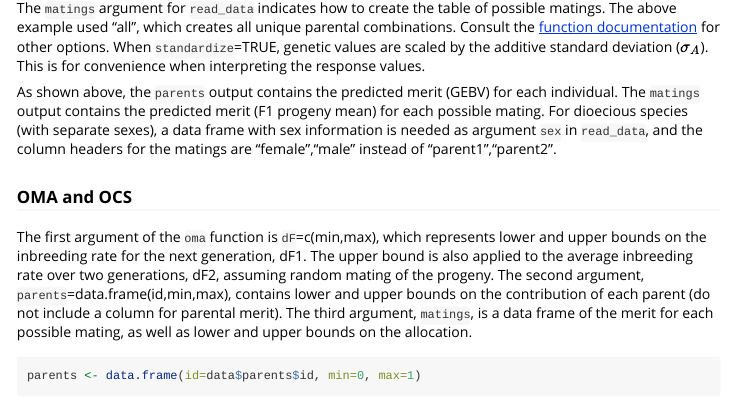
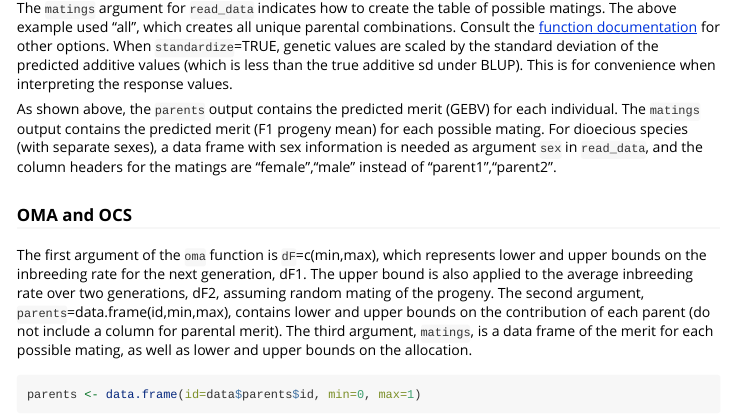
Before and after one commit to jendelman/COMA, an R Markdown document (vignettes/Vignette1.Rmd): the page in a window 1100 px wide, from 1410 px down. Rendered offline with R 4.5, knitr and Pandoc, with nearby package versions; some code elsewhere in the file could not run offline.

Commit message:
updated Vignette

````diff
--- a/vignettes/Vignette1.Rmd
+++ b/vignettes/Vignette1.Rmd
@@ -56,7 +56,7 @@ head(data$parents)
 head(data$matings)
 ```
 
-The `matings` argument for `read_data` indicates how to create the table of possible matings. The above example used "all", which creates all unique parental combinations. Consult the [function documentation](https://jendelman.github.io/COMA/manual.pdf) for other options. When `standardize`=TRUE, genetic values are scaled by the additive standard deviation ($\sigma_A$). This is for convenience when interpreting the response values.
+The `matings` argument for `read_data` indicates how to create the table of possible matings. The above example used "all", which creates all unique parental combinations. Consult the [function documentation](https://jendelman.github.io/COMA/manual.pdf) for other options. When `standardize`=TRUE, genetic values are scaled by the standard deviation of the predicted additive values (which is less than the true additive sd under BLUP). This is for convenience when interpreting the response values.
 
 As shown above, the `parents` output contains the predicted merit (GEBV) for each individual. The `matings` output contains the predicted merit (F1 progeny mean) for each possible mating. For dioecious species (with separate sexes), a data frame with sex information is needed as argument `sex` in `read_data`, and the column headers for the matings are "female","male" instead of "parent1","parent2".
 
````
Also changed, not shown: 1 other file.
